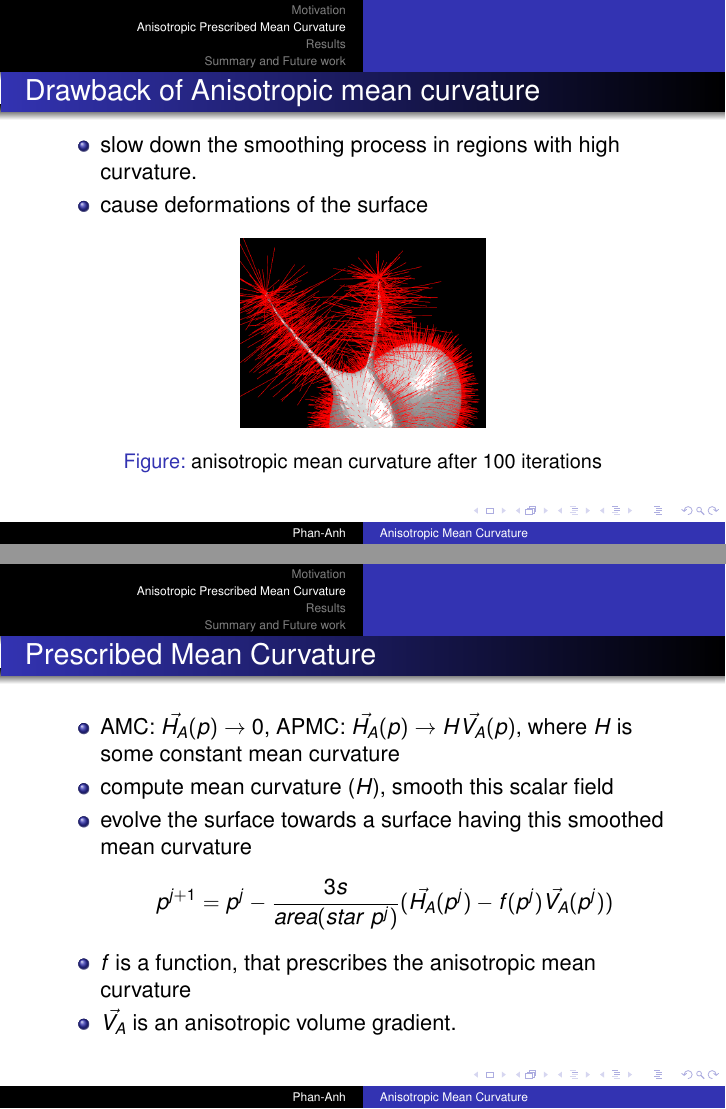
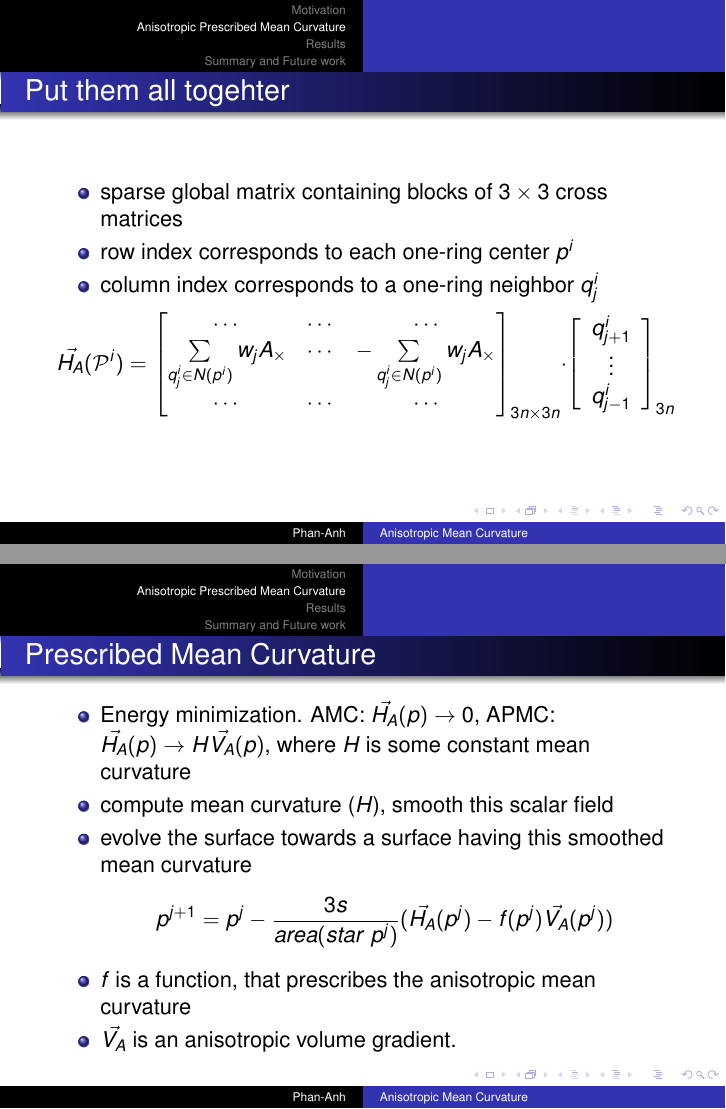
Before and after one commit to hksonngan/geometry-processing-lab, LaTeX slides (gp_lab_presentation/gp_lab_presentation.tex): pages 11 and 12 of 17 before the commit and pages 10 and 12 of 17 after it, joined at a grey line. Compiled offline with pdfLaTeX.

Commit message:
first complete version

```diff
--- a/gp_lab_presentation/gp_lab_presentation.tex
+++ b/gp_lab_presentation/gp_lab_presentation.tex
@@ -293,12 +293,16 @@ M_{pq} =
 \item column index corresponds to a one-ring neighbor $q^i_j$
 \end{itemize}
 \begin{equation*}
-H_A( \mathcal{P}^i ) =
+\vec{H_A}( \mathcal{P}^i ) =
 \begin{bmatrix}
  \cdots & \cdots & \cdots \\
  \sum\limits_{q_j^i \in N(p^i)}{w_j A_{\times}} & \cdots & -\sum\limits_{q_j^i \in N(p^i)}{w_j A_{\times}} \\
  \cdots & \cdots & \cdots
-\end{bmatrix}_{3n \times 3n}
+\end{bmatrix}_{3n \times 3n} \cdot
+\left[ \begin{array}{c}
+q^i_{j+1} \\
+\vdots \\
+q^i_{j-1} \end{array} \right]_{3n}
 \end{equation*}
 \end{frame}
 
@@ -317,7 +321,7 @@ H_A( \mathcal{P}^i ) =
 
 \begin{frame}{Prescribed Mean Curvature}
 \begin{itemize}
-\item AMC: $\vec{H_A}(p) \rightarrow 0$, APMC: $\vec{H_A}(p) \rightarrow H\vec{V_A}(p)$, where $H$ is some constant mean curvature
+\item Energy minimization. AMC: $\vec{H_A}(p) \rightarrow 0$, APMC: $\vec{H_A}(p) \rightarrow H\vec{V_A}(p)$, where $H$ is some constant mean curvature
 \item compute mean curvature ($H$), smooth this scalar field
 \item evolve the surface towards a surface having this smoothed mean curvature
 \begin{equation*}
```
Also changed, not shown: gp_lab_presentation/gp_lab_presentation.tex (5 more changed lines), 2 other files.
